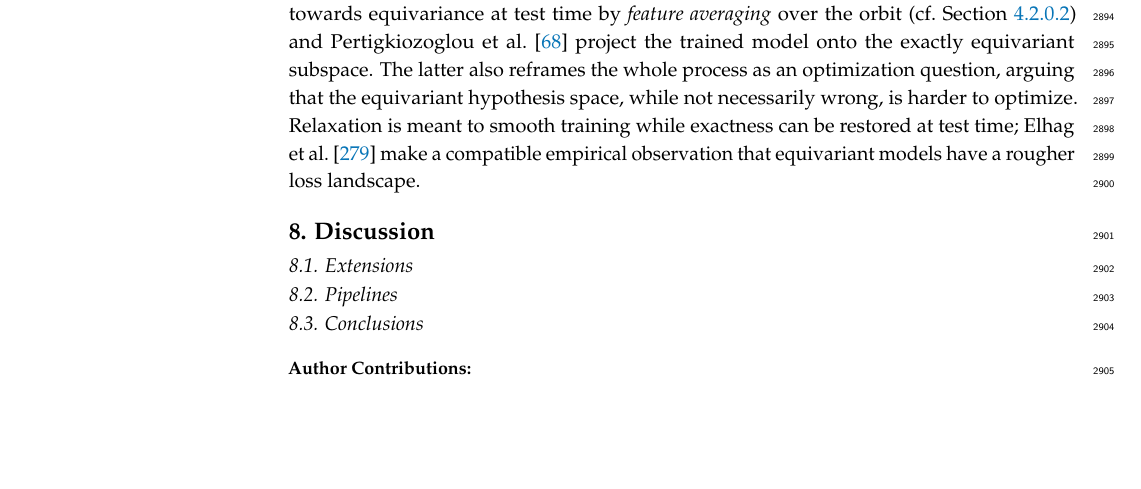
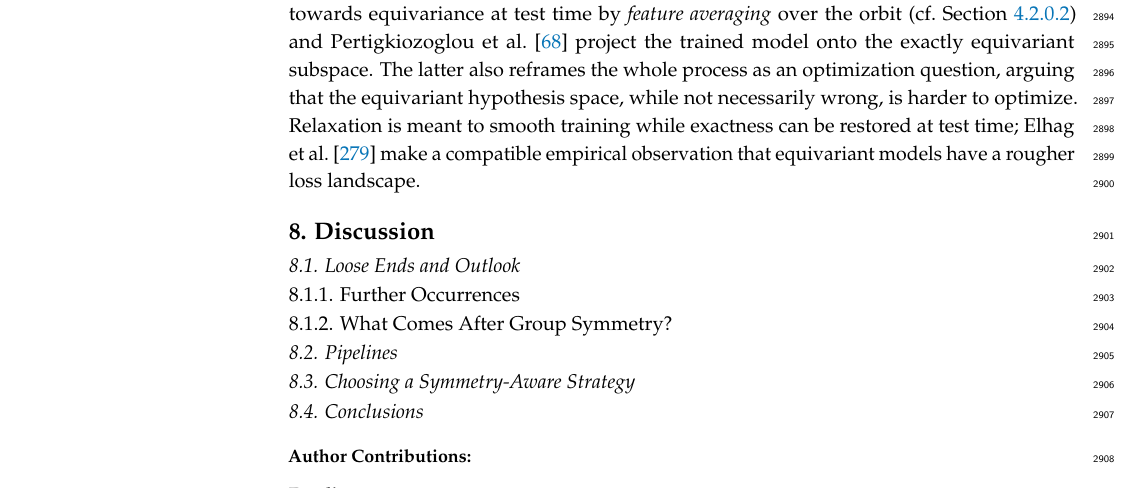
Before and after one commit to PierrickLeroy/Symmetries-in-Deep-Learning-a-Survey, a LaTeX paper (main.tex): part of page 73 of 85, cut so that both start at the same text, the shorter picture padded with empty space. Compiled offline with pdfLaTeX.

Commit message:
edits(Discussion): titles

```diff
--- a/main.tex
+++ b/main.tex
@@ -3576,16 +3576,23 @@ Relaxation is meant to smooth training while exactness can be restored at test t
 
 \section{Discussion}
 
-\subsection{Extensions}
+\subsection{Loose Ends and Outlook}
+
+\subsubsection{Further Occurrences}
 % Class-specific symmetries
 % wieser2020anips: similar to class pose
 % cohen2014 can be considered an early work that discusses the idea of separating in different subspaces the identity of an object from its ``factors of variations''
+
+\subsubsection{What Comes After Group Symmetry?}
 
 \subsection{Pipelines}
 % Works that bring all multiple parts together
 % otto2025
 % anselmi2019pr
 % escriche2025
+
+\subsection{Choosing a Symmetry-Aware Strategy}
+
 
 \subsection{Conclusions}
 
```
